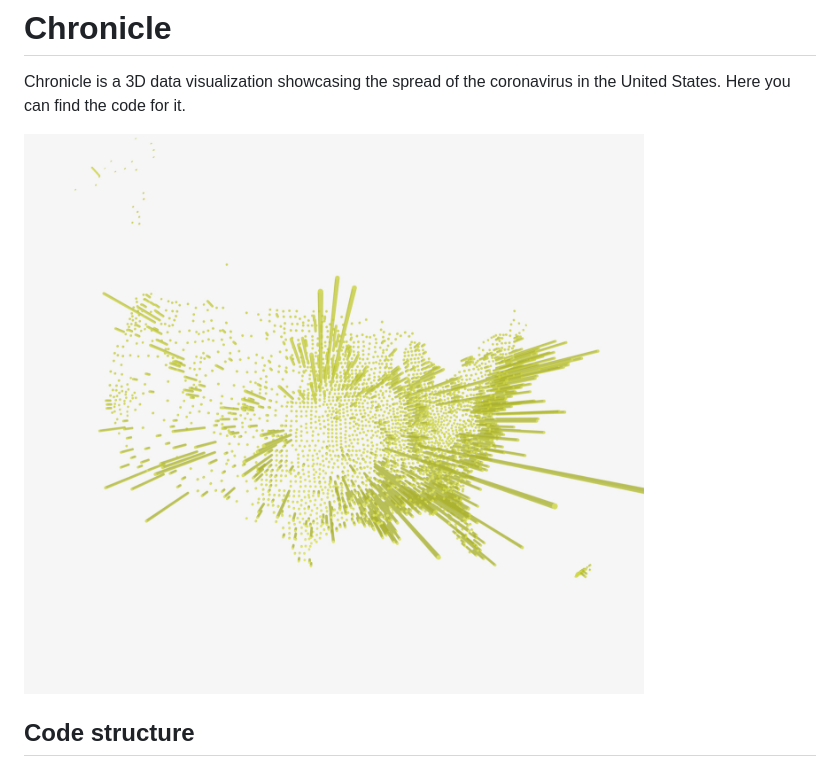
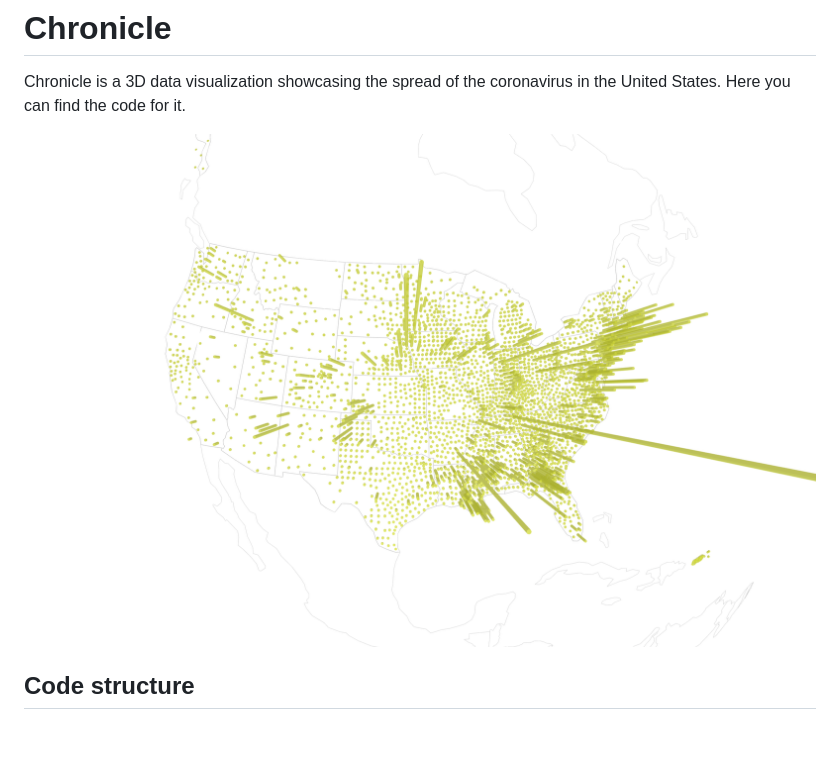
Before and after one commit to vuluongj20/chronicle, a Markdown page: README.md, the part around the change. GitHub-like rendering; pictures changed too: feature.jpg (deleted), feature.png (added); blank space fills up the shorter version.

Commit message:
Updated README feature image

```diff
--- a/README.md
+++ b/README.md
@@ -2,7 +2,7 @@
 
 Chronicle is a 3D data visualization showcasing the spread of the coronavirus in the United States. Here you can find the code for it.
 
-![3D Earth with bars pointing outward](feature.jpg)
+![3D Earth with bars pointing outward](feature.png)
 
 
 ## Code structure
```
Also changed, not shown: 1 other file.
